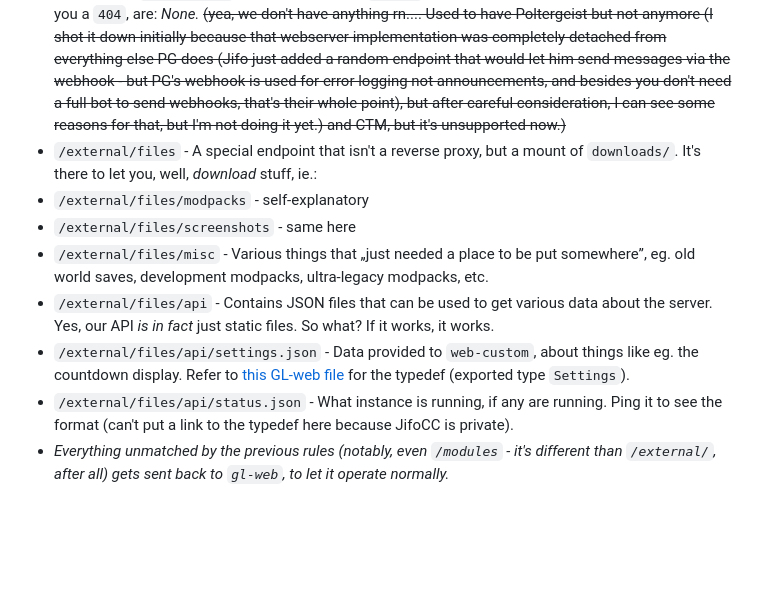
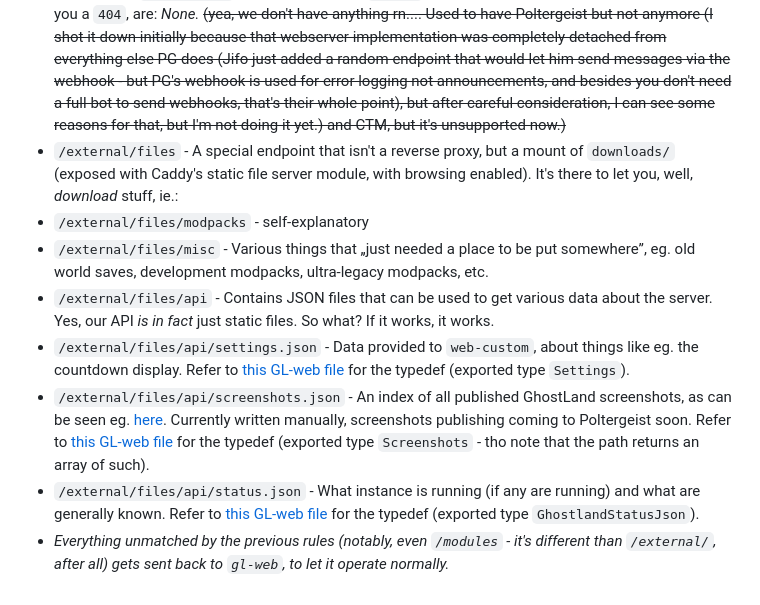
Before and after one commit to Team-GhostLand/magic-sauce, a Markdown page: README.md, the part around the change. GitHub-like rendering; blank space fills up the shorter version.

```diff
--- a/README.md
+++ b/README.md
@@ -25,11 +25,11 @@ Database.
 All the paths exposed by the web service. This section effectively serves as the GhostLand API documentation
 * `/external/` - Below are all the services that are external to `web-custom`. However, this path itself redirects here, so that you can see the documentation for the very route you tried to open. Smart, eh?
 * `/external/[name]` - Reverse-proxy for all the services that may be exposed by other parts of the GhostLand system, eg. things like map mods (Create Track Map / Surveyor) or services that „do a lot of stuff”, eg. `bot-account`. Currently, the valid `[name]`s (ie. the services we expose) that won't throw you a `404`, are: *None.* ~~(yea, we don't have anything rn.... Used to have Poltergeist but not anymore (I shot it down initially because that webserver implementation was completely detached from everything else PG does (Jifo just added a random endpoint that would let him send messages via the webhook - but PG's webhook is used for error logging not announcements, and besides you don't need a full bot to send webhooks, that's their whole point), but after careful consideration, I can see some reasons for that, but I'm not doing it yet.) and CTM, but it's unsupported now.)~~
-* `/external/files` - A special endpoint that isn't a reverse proxy, but a mount of `downloads/`. It's there to let you, well, *download* stuff, ie.:
+* `/external/files` - A special endpoint that isn't a reverse proxy, but a mount of `downloads/` (exposed with Caddy's static file server module, with browsing enabled). It's there to let you, well, *download* stuff, ie.:
 * `/external/files/modpacks` - self-explanatory
-* `/external/files/screenshots` - same here
 * `/external/files/misc` - Various things that „just needed a place to be put somewhere”, eg. old world saves, development modpacks, ultra-legacy modpacks, etc.
 * `/external/files/api` - Contains JSON files that can be used to get various data about the server. Yes, our API *is in fact* just static files. So what? If it works, it works.
 * `/external/files/api/settings.json` - Data provided to `web-custom`, about things like eg. the countdown display. Refer to [this GL-web file](https://github.com/Team-GhostLand/GL-web/blob/jifo/src/lib/settings.tsx) for the typedef (exported type `Settings`).
-* `/external/files/api/status.json` - What instance is running, if any are running. Ping it to see the format (can't put a link to the typedef here because JifoCC is private).
+* `/external/files/api/screenshots.json` - An index of all published GhostLand screenshots, as can be seen eg. [here](https://ghostland.ovh/screenshots). Currently written manually, screenshots publishing coming to Poltergeist soon. Refer to [this GL-web file](https://github.com/Team-GhostLand/GL-web/blob/jifo/src/lib/assets.ts) for the typedef (exported type `Screenshots` - tho note that the path returns an array of such).
+* `/external/files/api/status.json` - What instance is running (if any are running) and what are generally known. Refer to [this GL-web file](https://github.com/Team-GhostLand/src/lib/mc-status.ts) for the typedef (exported type `GhostlandStatusJson`).
 * *Everything unmatched by the previous rules (notably, even `/modules` - it's different than `/external/`, after all) gets sent back to `gl-web`, to let it operate normally.*
```
